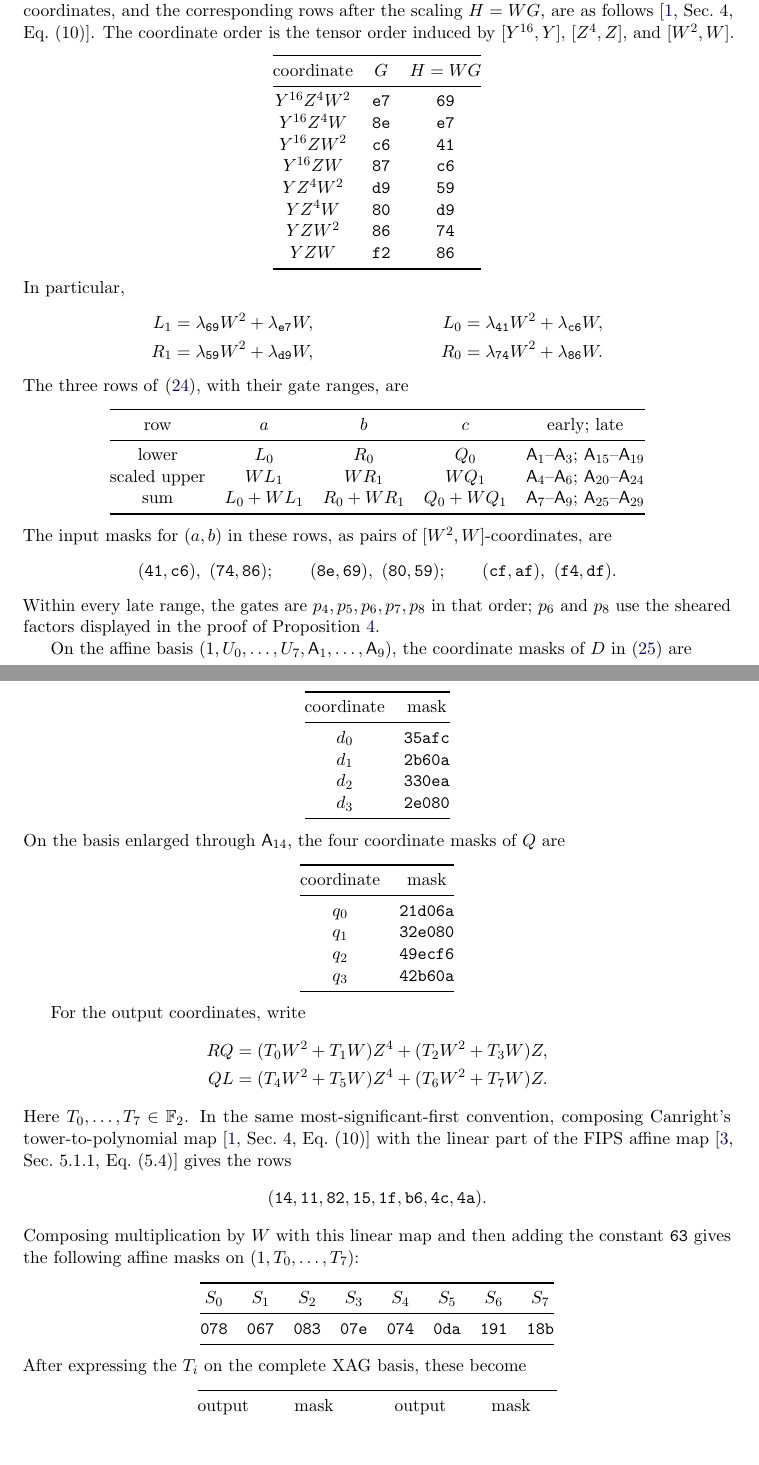
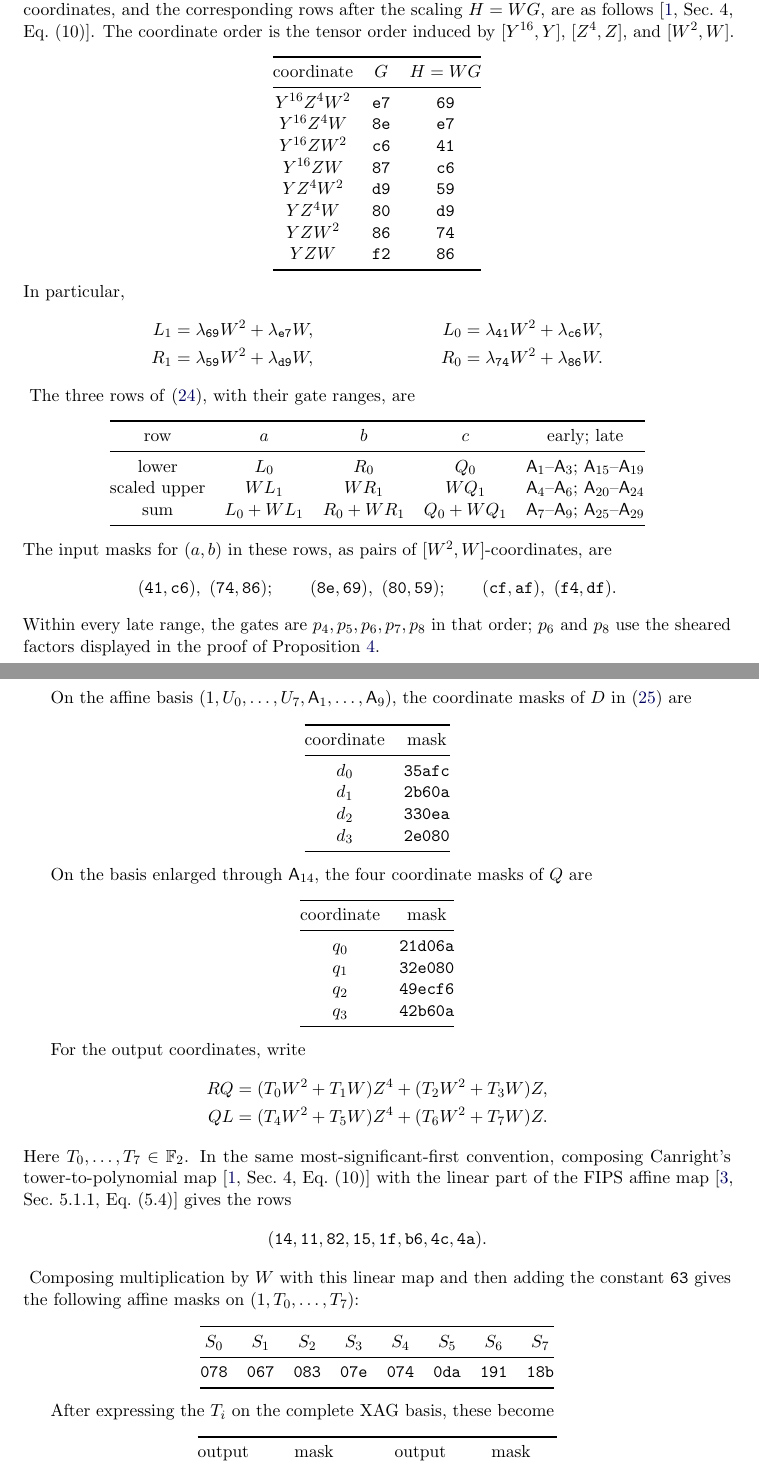
Before and after one commit to umizame/S-box_29-AND, a LaTeX paper (paper/paper.tex): two parts of pages 8 and 9 of 10, joined at a grey line, cut so that both start at the same text, the shorter picture padded with empty space. Compiled offline with pdfLaTeX.

Commit message:
Keep appendix tables with their introductions

```diff
--- a/paper/paper.tex
+++ b/paper/paper.tex
@@ -46,7 +46,7 @@
 
 \title{\bfseries An Explicit 29-AND Circuit for the AES S-box}
 \author{umizame}
-\date{12 July 2026; revised 27 August 2026}
+\date{12 July 2026; revised 27 August and 1 September 2026}
 
 \begin{document}
 \maketitle
@@ -651,6 +652,7 @@ coordinate&\(G\)&\(H=WG\)\\
 \bottomrule
 \end{tabular}
 \end{center}
+\end{samepage}
 In particular,
 \begin{align*}
  L_1&=\lambda_{\mathtt{69}}W^2+\lambda_{\mathtt{e7}}W,&
@@ -670,6 +673,7 @@ sum&\(L_0+WL_1\)&\(R_0+WR_1\)&\(Q_0+WQ_1\)&\(\gate{7}\text{--}\gate{9}\); \(\gat
 \bottomrule
 \end{tabular}
 \end{center}
+\end{samepage}
 The input masks for \((a,b)\) in these rows, as pairs of
 \([W^2,W]\)-coordinates, are
 \[
@@ -696,6 +701,9 @@ coordinate&mask\\
 \bottomrule
 \end{tabular}
 \end{center}
+\end{samepage}
+
+\begin{samepage}
 On the basis enlarged through \(\gate{14}\), the four coordinate masks of
 \(Q\) are
 \begin{center}
@@ -710,6 +718,7 @@ coordinate&mask\\
 \bottomrule
 \end{tabular}
 \end{center}
+\end{samepage}
 
 For the output coordinates, write
 \begin{align*}
@@ -725,6 +734,7 @@ part of the FIPS affine map
  (\mathtt{14},\mathtt{11},\mathtt{82},\mathtt{15},
    \mathtt{1f},\mathtt{b6},\mathtt{4c},\mathtt{4a}).
 \]
+\begin{samepage}
 Composing multiplication by \(W\) with this linear map and then adding the
 constant \(\mathtt{63}\) gives the following affine masks on
 \((1,T_0,\ldots,T_7)\):
@@ -738,6 +748,9 @@ constant \(\mathtt{63}\) gives the following affine masks on
 \bottomrule
 \end{tabular}
 \end{center}
+\end{samepage}
+
+\begin{samepage}
 After expressing the \(T_i\) on the complete XAG basis, these become
 \begin{center}
 \begin{tabular}{@{}cc@{\qquad}cc@{}}
```
Also changed, not shown: Makefile, README.md, docs/paper.pdf, paper/paper.tex (4 more changed lines), 1 other file.
